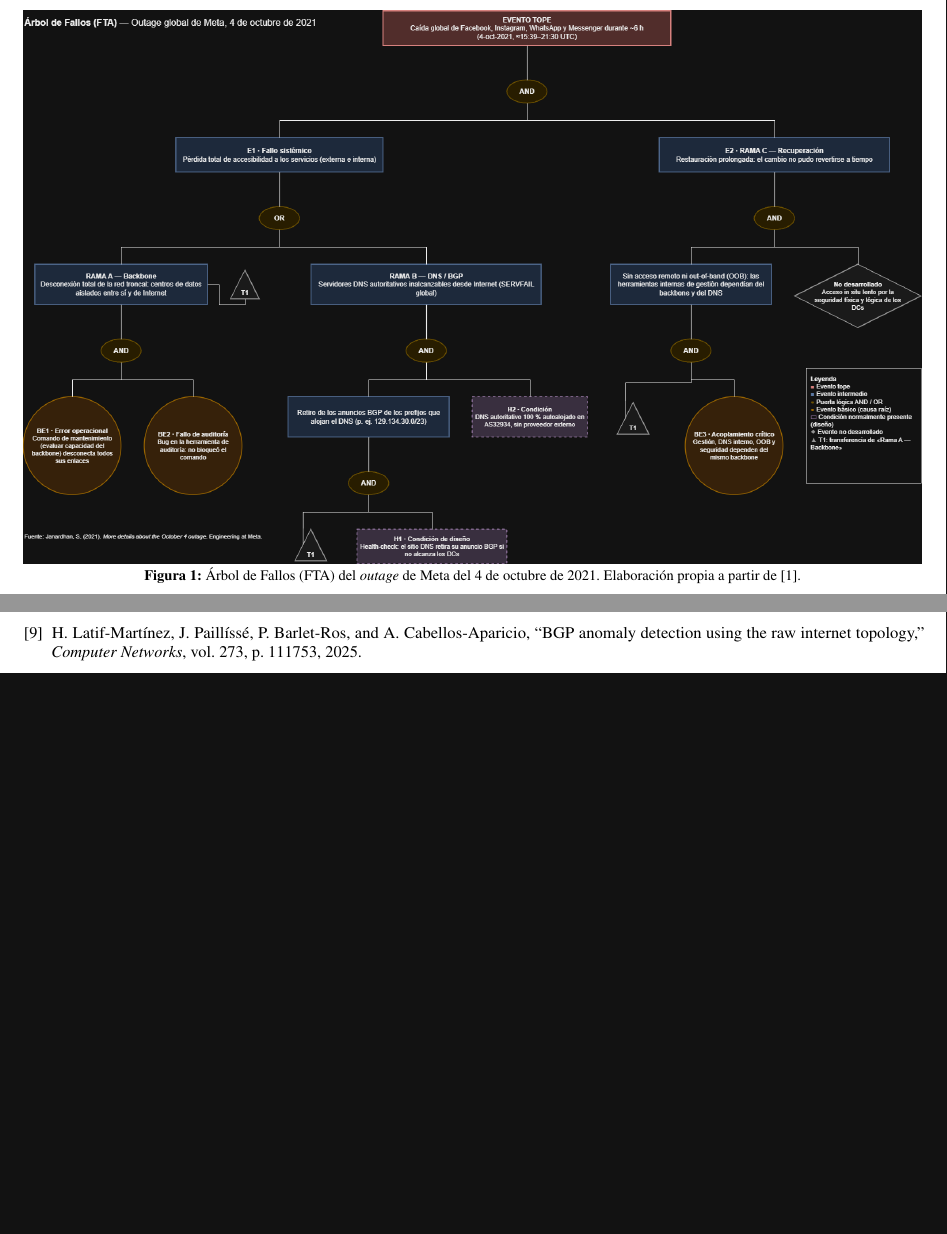
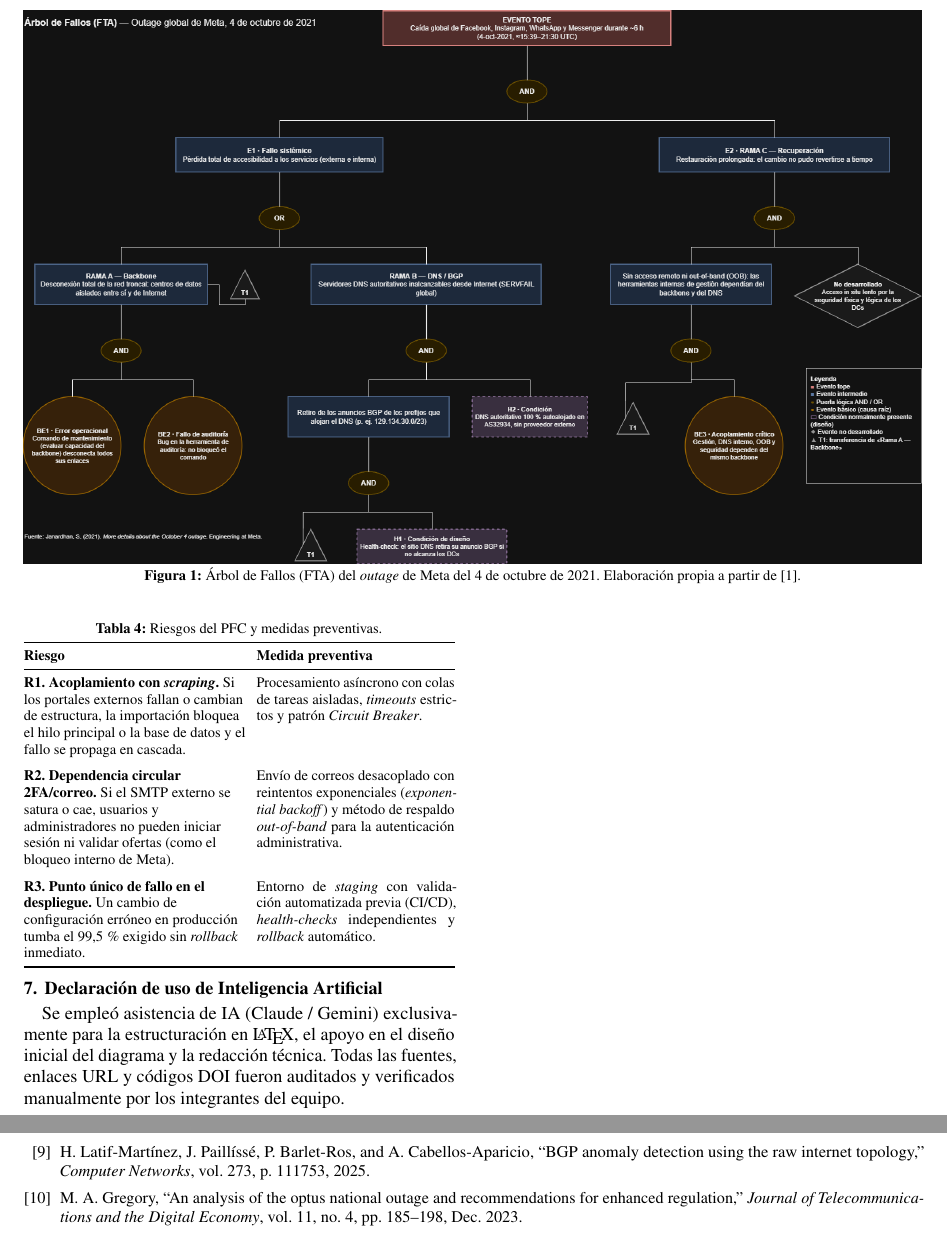
Before and after one commit to Luis-paca/FORM-AC-01-_An-lisis-de-Caso-_Fallo-en-Sistema-Distribuido-Real, a LaTeX document (main.tex): two parts of pages 3 and 4 of 4, joined at a grey line, cut so that both start at the same text, the shorter picture padded with empty space. Compiled offline with pdfLaTeX.

Commit message:
Avance final del análisis .tex

```diff
--- a/main.tex
+++ b/main.tex
@@ -129,6 +129,26 @@
 \end{tabularx}
 \end{table}
 
+%%%%%%%%%%%%%%%%%%%% FASE 4: Lecciones para el PFC e IA %%%%%%%%%%%%%%%%%%%%
+\section{Lecciones aprendidas para el PFC}
+Nuestro PFC, la plataforma \textit{Bolsa de Empleos para Graduados} de la UTEQ (vacantes validadas por un administrador, importación periódica por \textit{web scraping}, postulaciones, notificaciones por correo, 2FA y disponibilidad mínima del 99,5\,\%), comparte patrones de riesgo con el caso. Otro apagón nacional de red~\cite{gregory2023optus} muestra que el patrón no es exclusivo de Meta. Medidas a incorporar en \texttt{TA-PFC-E1}:
+
+\begin{table}[h]
+\centering\footnotesize
+\caption{Riesgos del PFC y medidas preventivas.}\label{tab:pfc}
+\begin{tabularx}{\columnwidth}{@{}>{\raggedright\arraybackslash}p{4.3cm} X@{}}
+\toprule
+\textbf{Riesgo} & \textbf{Medida preventiva}\\\midrule
+\textbf{R1. Acoplamiento con \textit{scraping}.} Si los portales externos fallan o cambian de estructura, la importación bloquea el hilo principal o la base de datos y el fallo se propaga en cascada. & Procesamiento asíncrono con colas de tareas aisladas, \textit{timeouts} estrictos y patrón \textit{Circuit Breaker}.\\\addlinespace
+\textbf{R2. Dependencia circular 2FA/correo.} Si el SMTP externo se satura o cae, usuarios y administradores no pueden iniciar sesión ni validar ofertas (como el bloqueo interno de Meta). & Envío de correos desacoplado con reintentos exponenciales (\textit{exponential backoff}) y método de respaldo \textit{out-of-band} para la autenticación administrativa.\\\addlinespace
+\textbf{R3. Punto único de fallo en el despliegue.} Un cambio de configuración erróneo en producción tumba el 99,5\,\% exigido sin \textit{rollback} inmediato. & Entorno de \textit{staging} con validación automatizada previa (CI/CD), \textit{health-checks} independientes y \textit{rollback} automático.\\
+\bottomrule
+\end{tabularx}
+\end{table}
+
+\section{Declaración de uso de Inteligencia Artificial}
+Se empleó asistencia de IA (Claude / Gemini) exclusivamente para la estructuración en \LaTeX, el apoyo en el diseño inicial del diagrama y la redacción técnica. Todas las fuentes, enlaces URL y códigos DOI fueron auditados y verificados manualmente por los integrantes del equipo.
+
 % ======================= PÁGINA 4: REFERENCIAS =======================
 \newpage
 \onecolumn
```
